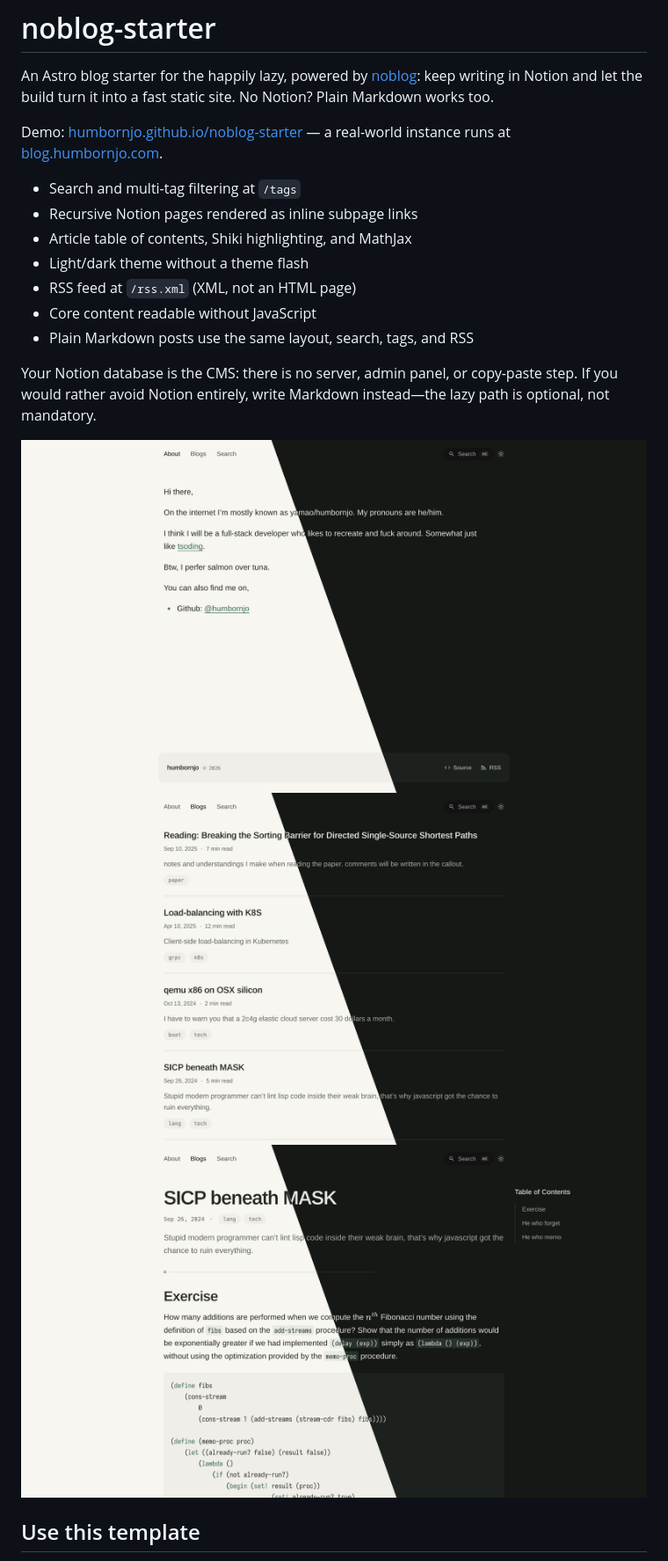
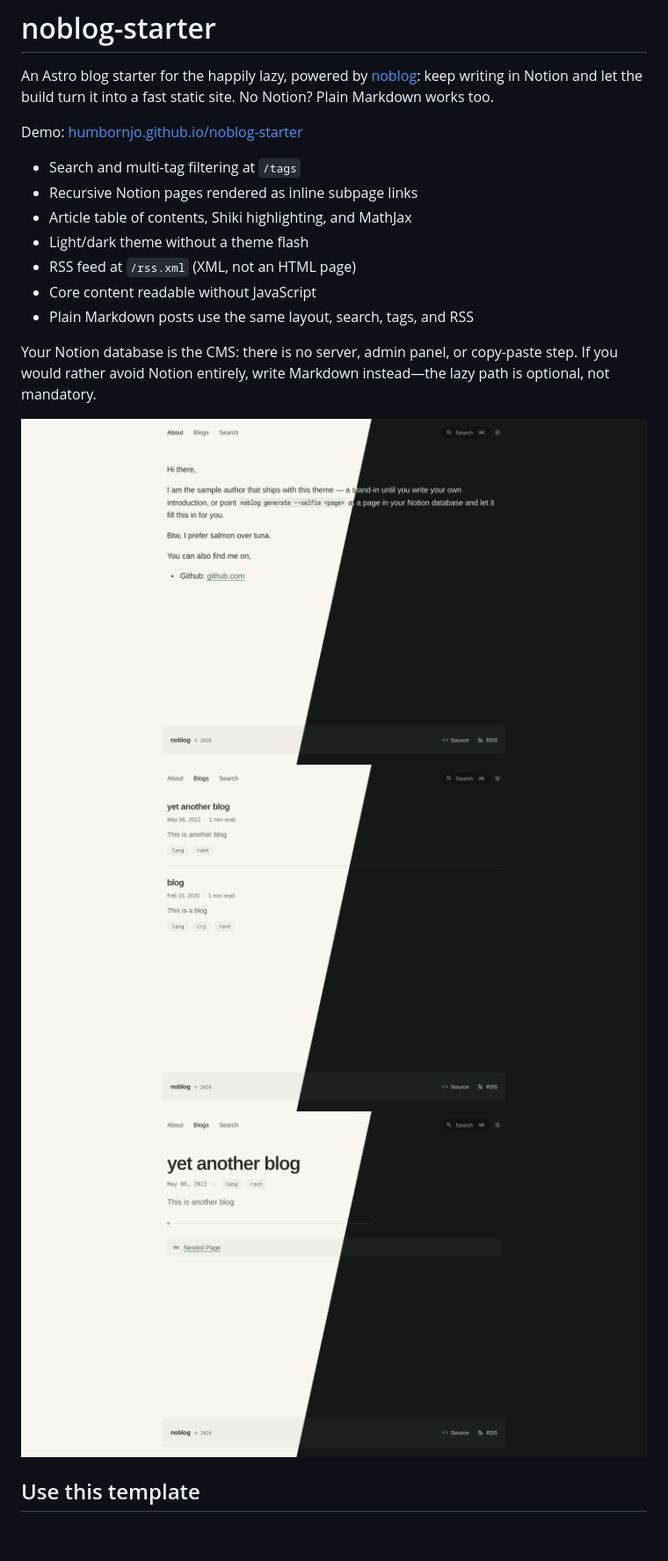
Before and after one commit to humbornjo/nobloger, a Markdown page: README.md, the part around one of its changes. Shown at 88% size. GitHub-like rendering; pictures changed too: asset/preview_1.png, asset/preview_2.png, asset/preview_3.png; blank space fills up the shorter version.

Commit message:
docs: preview screenshots from the demo site

```diff
--- a/README.md
+++ b/README.md
@@ -2,7 +2,7 @@
 
 An Astro blog starter for the happily lazy, powered by [noblog](https://github.com/humbornjo/noblog): keep writing in Notion and let the build turn it into a fast static site. No Notion? Plain Markdown works too.
 
-Demo: [humbornjo.github.io/noblog-starter](https://humbornjo.github.io/noblog-starter/) — a real-world instance runs at [blog.humbornjo.com](https://blog.humbornjo.com).
+Demo: [humbornjo.github.io/noblog-starter](https://humbornjo.github.io/noblog-starter/)
 
 - Search and multi-tag filtering at `/tags`
 - Recursive Notion pages rendered as inline subpage links
```
Also changed, not shown: other parts of README.md (+1 -1 lines).
